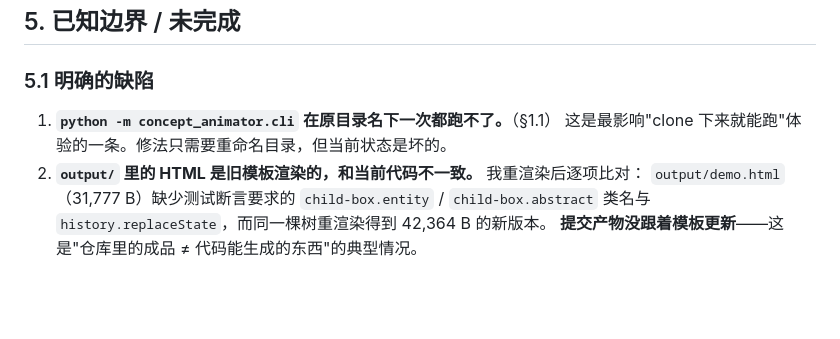
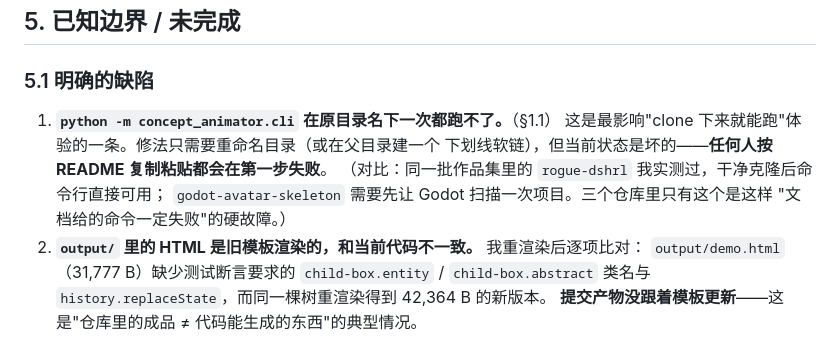
Before and after one commit to shenlinyou222-ux/concept-animator, a Markdown page: README.md, the part around the change. Drawn GitHub-style; blank space fills up the shorter version.

Commit message:
docs: 重写 README（基于源码逐文件核对，含已知边界节）

```diff
--- a/README.md
+++ b/README.md
@@ -350,7 +350,11 @@ OK
 ### 5.1 明确的缺陷
 
 1. **`python -m concept_animator.cli` 在原目录名下一次都跑不了。**（§1.1）
-   这是最影响"clone 下来就能跑"体验的一条。修法只需要重命名目录，但当前状态是坏的。
+   这是最影响"clone 下来就能跑"体验的一条。修法只需要重命名目录（或在父目录建一个
+   下划线软链），但当前状态是坏的——**任何人按 README 复制粘贴都会在第一步失败**。
+   （对比：同一批作品集里的 `rogue-dshrl` 我实测过，干净克隆后命令行直接可用；
+   `godot-avatar-skeleton` 需要先让 Godot 扫描一次项目。三个仓库里只有这个是这样
+   "文档给的命令一定失败"的硬故障。）
 2. **`output/` 里的 HTML 是旧模板渲染的，和当前代码不一致。** 我重渲染后逐项比对：
    `output/demo.html`（31,777 B）缺少测试断言要求的 `child-box.entity` / `child-box.abstract`
    类名与 `history.replaceState`，而同一棵树重渲染得到 42,364 B 的新版本。
```
